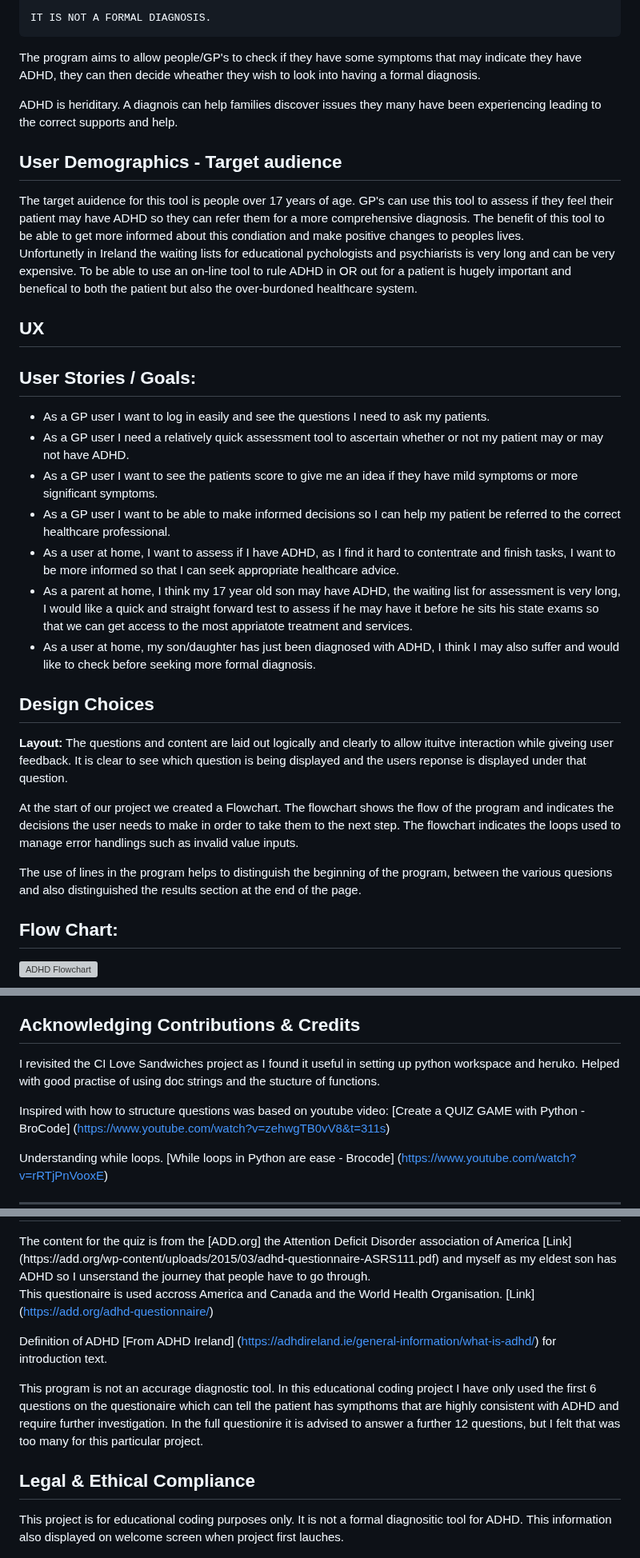
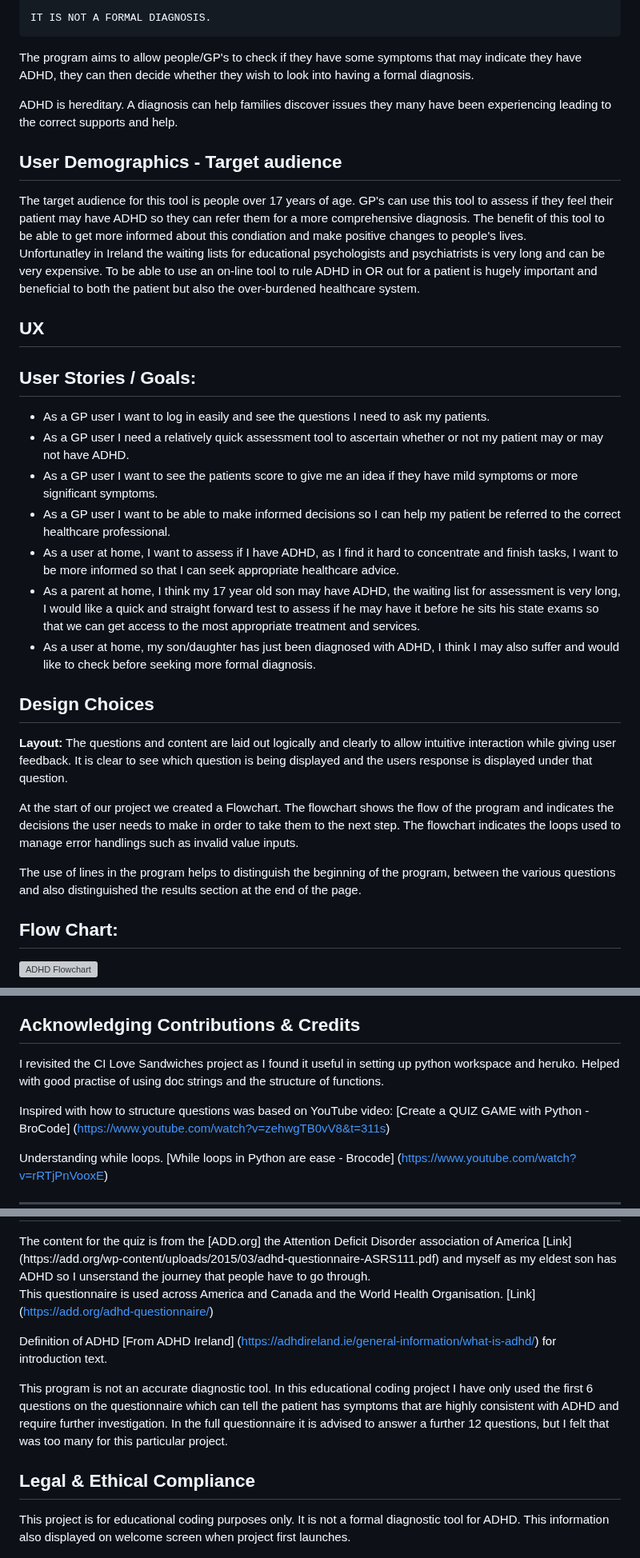
Before and after one commit to Viki-coding/ADHD-Self-Assessment, a Markdown page: README.md, 3 parts joined by grey strips. Shown at 80% size. Drawn GitHub-style; grey boxes are pictures that could not be loaded.

Commit message:
Update incorrect spellings in README.md

```diff
--- a/README.md
+++ b/README.md
@@ -63,14 +63,14 @@ The user is asked 6 questions with the following options:
 
     IT IS NOT A FORMAL DIAGNOSIS.
 
-The program aims to allow people/GP's to check if they have some symptoms that may indicate they have ADHD, they can then decide wheather they wish to look into having a formal diagnosis.
+The program aims to allow people/GP's to check if they have some symptoms that may indicate they have ADHD, they can then decide whether they wish to look into having a formal diagnosis.
 
-ADHD is heriditary.  A diagnois can help families discover issues they many have been experiencing leading to the correct supports and help.
+ADHD is hereditary.  A diagnosis can help families discover issues they many have been experiencing leading to the correct supports and help.
 
 <h2>User Demographics - Target audience</h2>
-The target auidence for this tool is people over 17 years of age.  GP's can use this tool to assess if they feel their patient may have ADHD so they can refer them for a more comprehensive diagnosis. The benefit of this tool to be able to get more informed about this condiation and make positive changes to peoples lives.
+The target audience for this tool is people over 17 years of age.  GP's can use this tool to assess if they feel their patient may have ADHD so they can refer them for a more comprehensive diagnosis. The benefit of this tool to be able to get more informed about this condiation and make positive changes to people's lives.
 
-Unfortunetly in Ireland the waiting lists for educational pychologists and psychiarists is very long and can be very expensive. To be able to use an on-line tool to rule ADHD in OR out for a patient is hugely important and benefical to both the patient but also the over-burdoned healthcare system.
+Unfortunatley in Ireland the waiting lists for educational psychologists and psychiatrists is very long and can be very expensive. To be able to use an on-line tool to rule ADHD in OR out for a patient is hugely important and beneficial to both the patient but also the over-burdened healthcare system.
 
 <h2>UX</h2>
 
@@ -80,18 +80,18 @@ Unfortunetly in Ireland the waiting lists for educational pychologists and psych
  - As a GP user I need a relatively quick assessment tool to ascertain whether or not my patient may or may not have ADHD.
  - As a GP user I want to see the patients score to give me an idea if they have mild symptoms or more significant symptoms.
  - As a  GP user I want to be able to make informed decisions so I can help my patient be referred to the correct healthcare professional.
- - As a user at home, I want to assess if I have ADHD, as I find it hard to contentrate and finish tasks, I want to be more informed so that I can seek appropriate healthcare advice.
- - As a parent at home, I think my 17 year old son may have ADHD, the waiting list for assessment is very long, I would like a quick and straight forward test to assess if he may have it before he sits his state exams so that we can get access to the most appriatote treatment and services.
+ - As a user at home, I want to assess if I have ADHD, as I find it hard to concentrate and finish tasks, I want to be more informed so that I can seek appropriate healthcare advice.
+ - As a parent at home, I think my 17 year old son may have ADHD, the waiting list for assessment is very long, I would like a quick and straight forward test to assess if he may have it before he sits his state exams so that we can get access to the most appropriate treatment and services.
 - As a user at home, my son/daughter has just been diagnosed with ADHD, I think I may also suffer and would like to check before seeking more formal diagnosis.
 
 <h2>Design Choices</h2>
 
 **Layout:**
-The questions and content are laid out logically and clearly to allow ituitve interaction while giveing user feedback.  It is clear to see which question is being displayed and the users reponse is displayed under that question.
+The questions and content are laid out logically and clearly to allow intuitive interaction while giving user feedback.  It is clear to see which question is being displayed and the users response is displayed under that question.
 
 At the start of our project we created a Flowchart.  The flowchart shows the flow of the program and indicates the decisions the user needs to make in order to take them to the next step.  The flowchart indicates the loops used to manage error handlings such as invalid value inputs.
 
-The use of lines in the program helps to distinguish the beginning of the program, between the various quesions and also distinguished the results section at the end of the page.
+The use of lines in the program helps to distinguish the beginning of the program, between the various questions and also distinguished the results section at the end of the page.
 
 
 <h2>Flow Chart:</h2>
@@ -335,9 +335,9 @@ Select Node.js – choose add
 
 <h2>Acknowledging Contributions & Credits</h2>
 
-I revisited the CI Love Sandwiches project as I found it useful in setting up python workspace and heruko. Helped with good practise of using doc strings and the stucture of functions.
+I revisited the CI Love Sandwiches project as I found it useful in setting up python workspace and heruko. Helped with good practise of using doc strings and the structure of functions.
 
-Inspired with how to structure questions was based on youtube video:
+Inspired with how to structure questions was based on YouTube video:
 [Create a QUIZ GAME with Python - BroCode]
 (https://www.youtube.com/watch?v=zehwgTB0vV8&t=311s)
 
@@ -409,11 +409,11 @@ Thanks to the on-line tutors for their expertise and ability to explain some cha
 <h2>CONTENT</h2>
 The content for the quiz is from the [ADD.org] the Attention Deficit Disorder association of America [Link] (https://add.org/wp-content/uploads/2015/03/adhd-questionnaire-ASRS111.pdf) and myself as my eldest son has ADHD so I unserstand the journey that people have to go through.
 
-This questionaire is used accross America and Canada and the World Health Organisation. [Link] (https://add.org/adhd-questionnaire/)
+This questionnaire is used across America and Canada and the World Health Organisation. [Link] (https://add.org/adhd-questionnaire/)
 
 Definition of ADHD  [From ADHD Ireland] (https://adhdireland.ie/general-information/what-is-adhd/) for introduction text.
 
-This program is not an accurage diagnostic tool.  In this educational coding project I have only used the first 6 questions on the questionaire which can tell the patient has sympthoms that are highly consistent with ADHD and require further investigation. In the full questionire it is advised to answer a further 12 questions, but I felt that was too many for this particular project.
+This program is not an accurate diagnostic tool.  In this educational coding project I have only used the first 6 questions on the questionnaire which can tell the patient has symptoms that are highly consistent with ADHD and require further investigation. In the full questionnaire it is advised to answer a further 12 questions, but I felt that was too many for this particular project.
 
 <h2>Legal & Ethical Compliance</h2>
-This project is for educational coding purposes only. It is not a formal diagnositic tool for ADHD. This information also displayed on welcome screen when project first lauches.
+This project is for educational coding purposes only. It is not a formal diagnostic tool for ADHD. This information also displayed on welcome screen when project first launches.
```
Also changed, not shown: other parts of README.md (+19 -19 lines).
